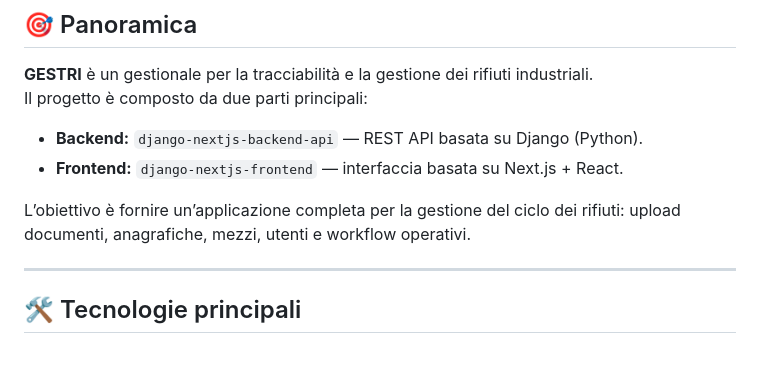
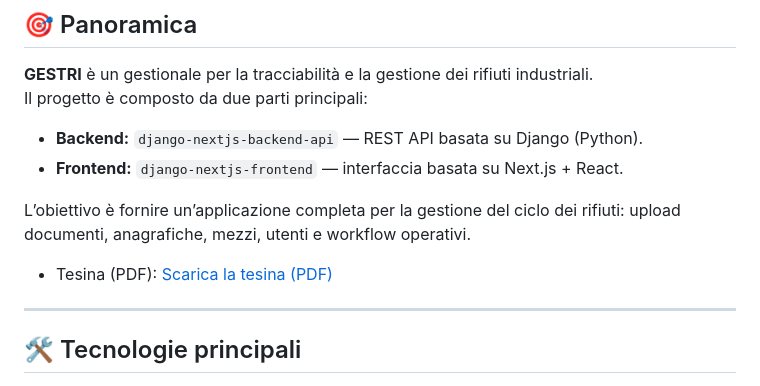
Before and after one commit to davideronchini/GESTRI-Gestionale-Rifiuti-Industriali, a Markdown page: README.md, the part around the change. Rendered like a GitHub page; blank space fills up the shorter version.

Commit message:
Aggiunto il link alla tesina

```diff
--- a/README.md
+++ b/README.md
@@ -21,6 +21,8 @@ Il progetto è composto da due parti principali:
 - **Frontend:** `django-nextjs-frontend` — interfaccia basata su Next.js + React.
 
 L’obiettivo è fornire un’applicazione completa per la gestione del ciclo dei rifiuti: upload documenti, anagrafiche, mezzi, utenti e workflow operativi.
+
+- Tesina (PDF): [Scarica la tesina (PDF)](./Tesina%20-%20LaTeX/tesina.pdf)
 
 ---
 
```
